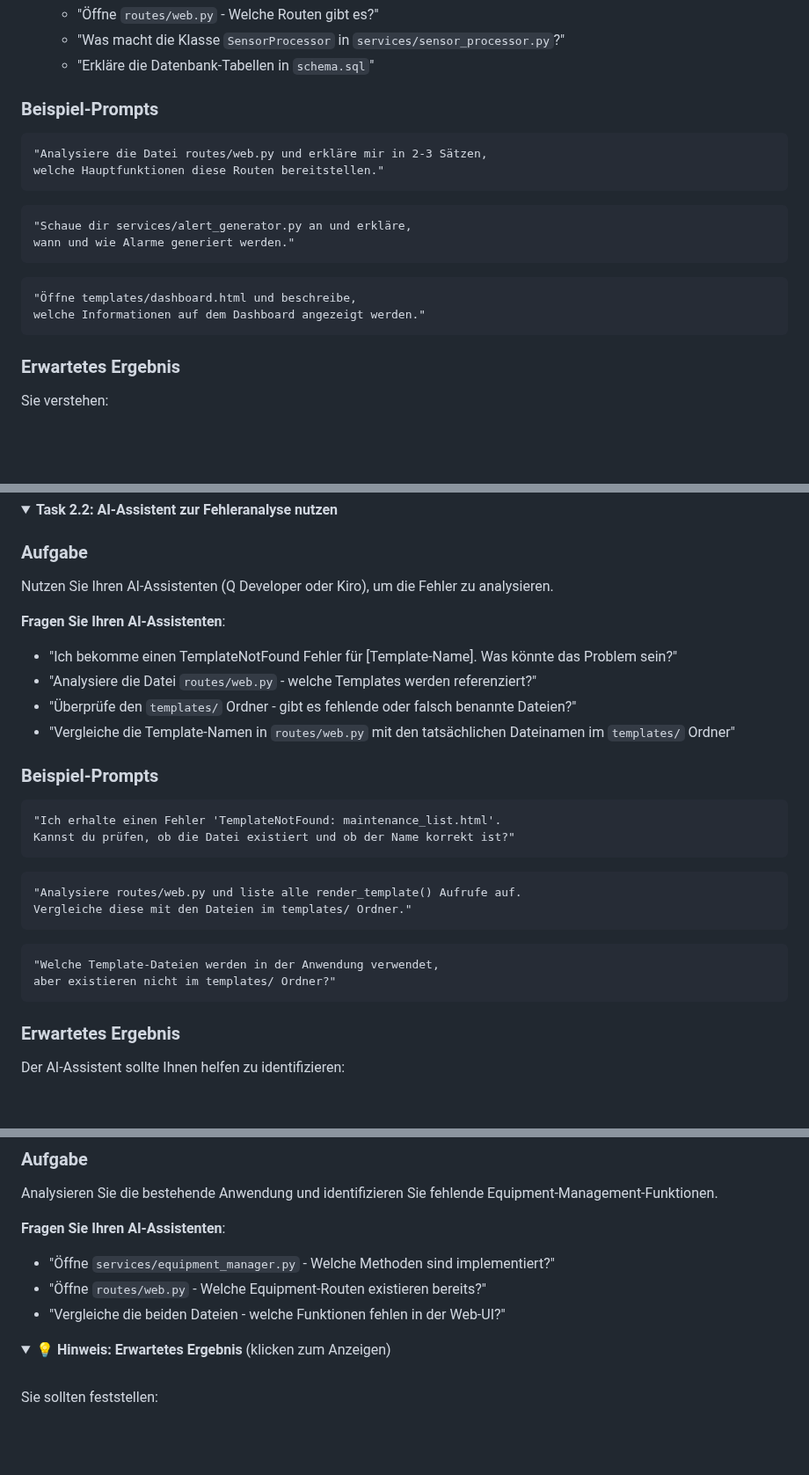
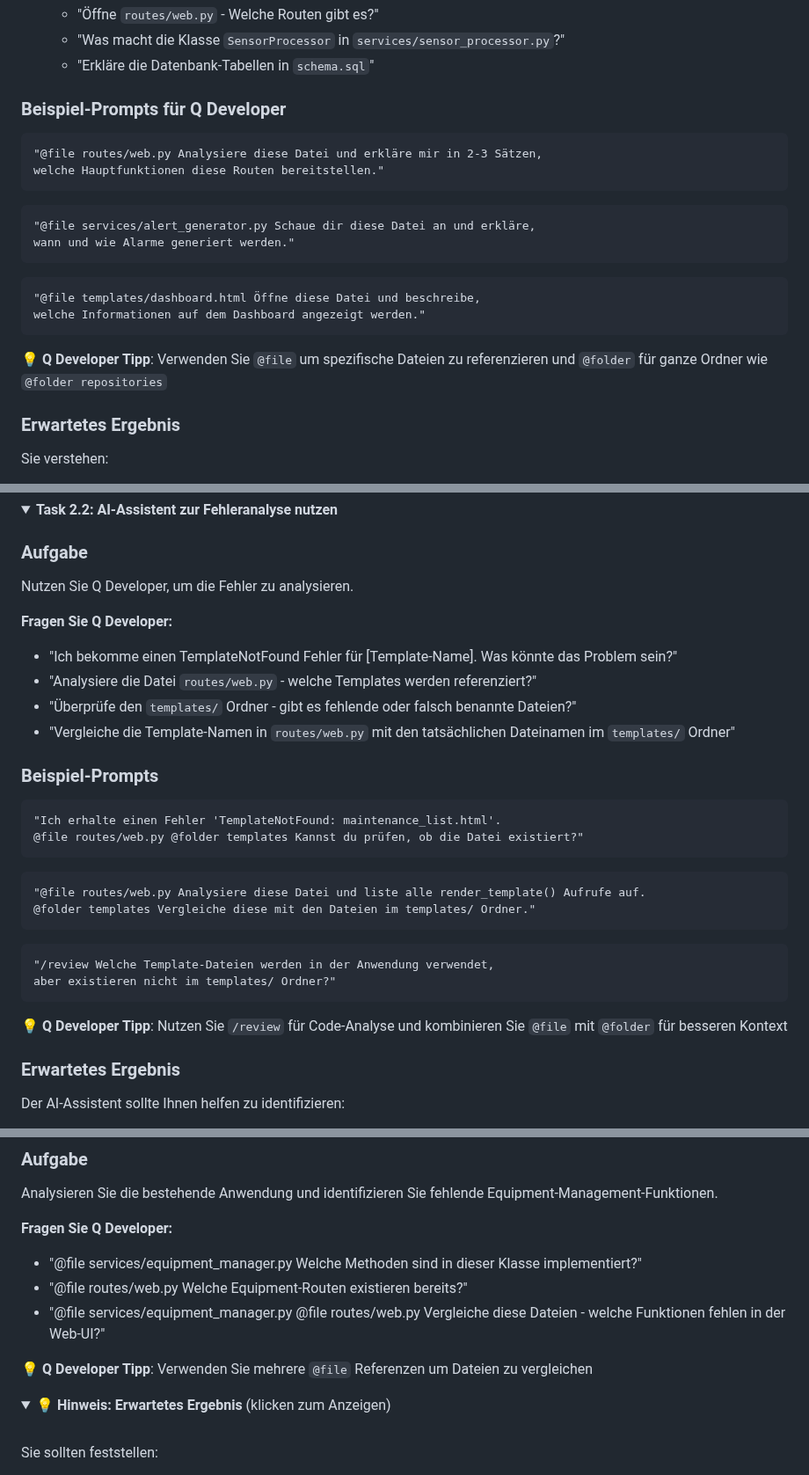
Before and after one commit to mainulhs/Hoermann-Entwicklertag-Developer-Workstream, a Markdown page: README.md, 3 parts joined by grey strips. Shown at 88% size. GitHub-like rendering; folded sections open; blank space fills up the shorter version.

````diff
--- a/README.md
+++ b/README.md
@@ -294,22 +296,24 @@ Nutzen Sie Ihren AI-Assistenten (Q Developer, Kiro, etc.), um die Anwendungsstru
    - "Was macht die Klasse `SensorProcessor` in `services/sensor_processor.py`?"
    - "Erkläre die Datenbank-Tabellen in `schema.sql`"
 
-### Beispiel-Prompts
+### Beispiel-Prompts für Q Developer
 
 ```
-"Analysiere die Datei routes/web.py und erkläre mir in 2-3 Sätzen,
+"@file routes/web.py Analysiere diese Datei und erkläre mir in 2-3 Sätzen,
 welche Hauptfunktionen diese Routen bereitstellen."
 ```
 
 ```
-"Schaue dir services/alert_generator.py an und erkläre,
+"@file services/alert_generator.py Schaue dir diese Datei an und erkläre,
 wann und wie Alarme generiert werden."
 ```
 
 ```
-"Öffne templates/dashboard.html und beschreibe,
+"@file templates/dashboard.html Öffne diese Datei und beschreibe,
 welche Informationen auf dem Dashboard angezeigt werden."
 ```
+
+💡 **Q Developer Tipp**: Verwenden Sie `@file` um spezifische Dateien zu referenzieren und `@folder` für ganze Ordner wie `@folder repositories`
 
 ### Erwartetes Ergebnis
 
@@ -396,9 +400,9 @@ Sie sollten feststellen, dass **mindestens zwei Seiten** nicht funktionieren und
 
 ### Aufgabe
 
-Nutzen Sie Ihren AI-Assistenten (Q Developer oder Kiro), um die Fehler zu analysieren.
+Nutzen Sie Q Developer, um die Fehler zu analysieren.
 
-**Fragen Sie Ihren AI-Assistenten**:
+**Fragen Sie Q Developer:**
 - "Ich bekomme einen TemplateNotFound Fehler für [Template-Name]. Was könnte das Problem sein?"
 - "Analysiere die Datei `routes/web.py` - welche Templates werden referenziert?"
 - "Überprüfe den `templates/` Ordner - gibt es fehlende oder falsch benannte Dateien?"
@@ -408,18 +412,20 @@ Nutzen Sie Ihren AI-Assistenten (Q Developer oder Kiro), um die Fehler zu analys
 
 ```
 "Ich erhalte einen Fehler 'TemplateNotFound: maintenance_list.html'.
-Kannst du prüfen, ob die Datei existiert und ob der Name korrekt ist?"
+@file routes/web.py @folder templates Kannst du prüfen, ob die Datei existiert?"
 ```
 
 ```
-"Analysiere routes/web.py und liste alle render_template() Aufrufe auf.
-Vergleiche diese mit den Dateien im templates/ Ordner."
+"@file routes/web.py Analysiere diese Datei und liste alle render_template() Aufrufe auf.
+@folder templates Vergleiche diese mit den Dateien im templates/ Ordner."
 ```
 
 ```
-"Welche Template-Dateien werden in der Anwendung verwendet,
+"/review Welche Template-Dateien werden in der Anwendung verwendet,
 aber existieren nicht im templates/ Ordner?"
 ```
+
+💡 **Q Developer Tipp**: Nutzen Sie `/review` für Code-Analyse und kombinieren Sie `@file` mit `@folder` für besseren Kontext
 
 ### Erwartetes Ergebnis
 
@@ -519,10 +525,12 @@ Sie verstehen:
 
 Analysieren Sie die bestehende Anwendung und identifizieren Sie fehlende Equipment-Management-Funktionen.
 
-**Fragen Sie Ihren AI-Assistenten**:
-- "Öffne `services/equipment_manager.py` - Welche Methoden sind implementiert?"
-- "Öffne `routes/web.py` - Welche Equipment-Routen existieren bereits?"
-- "Vergleiche die beiden Dateien - welche Funktionen fehlen in der Web-UI?"
+**Fragen Sie Q Developer:**
+- "@file services/equipment_manager.py Welche Methoden sind in dieser Klasse implementiert?"
+- "@file routes/web.py Welche Equipment-Routen existieren bereits?"
+- "@file services/equipment_manager.py @file routes/web.py Vergleiche diese Dateien - welche Funktionen fehlen in der Web-UI?"
+
+💡 **Q Developer Tipp**: Verwenden Sie mehrere `@file` Referenzen um Dateien zu vergleichen
 
 <details>
 <summary>💡 <strong>Hinweis: Erwartetes Ergebnis</strong> (klicken zum Anzeigen)</summary>
````
Also changed, not shown: other parts of README.md (+60 -19 lines).
